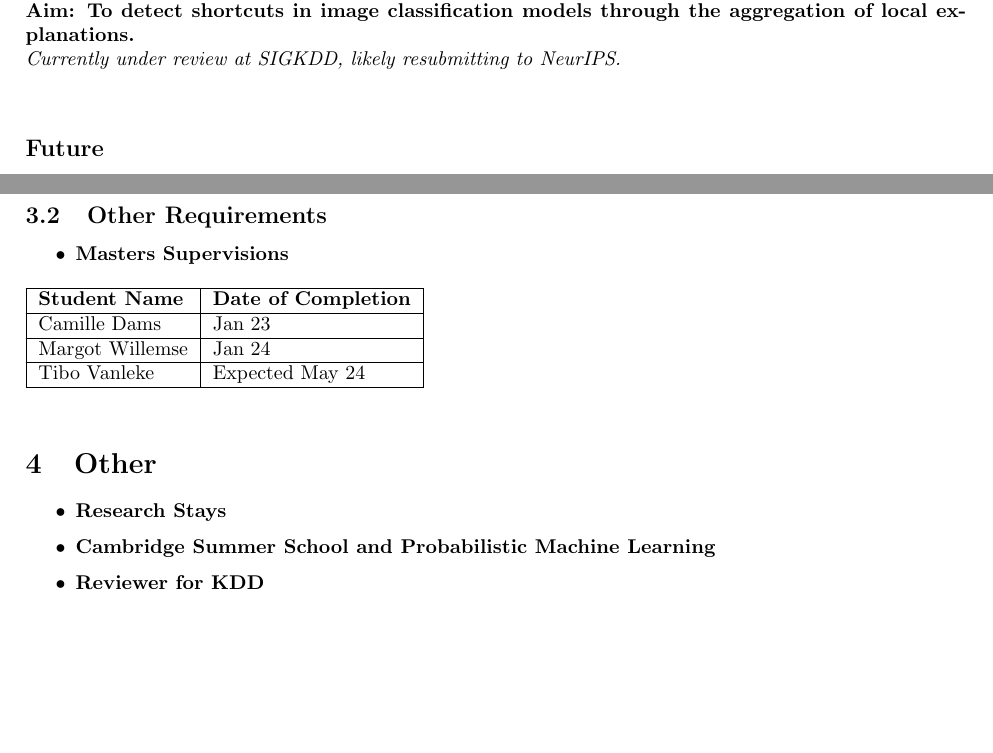
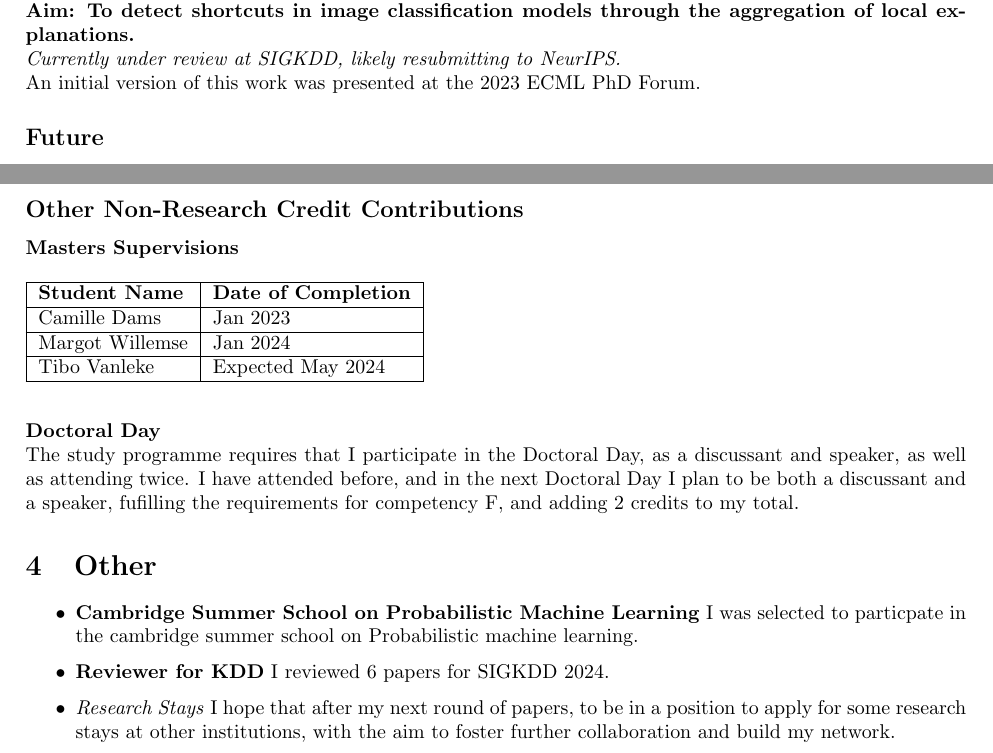
Before and after one commit to JamesHinns/Progress24, a LaTeX document (main.tex, which reads 2_Research.tex, 3_Requirements_Plus.tex): two parts of pages 2 and 3 of 4 before the commit and two parts of pages 2 and 4 of 4 after it, joined at a grey line, cut so that both start at the same text, the shorter picture padded with empty space. Compiled offline with pdfLaTeX.

Commit message:
Full draft complete.

```diff
--- a/2_Research.tex
+++ b/2_Research.tex
@@ -45,9 +45,8 @@ The aggregation implies the need for some semantic concepts to be used in the ex
 labelling the segments of an image. We demonstrate the utility of CoF tables across several datasets, revealing
 the shortcuts learned from them.\\
 \textbf{Aim: To detect shortcuts in image classification models through the aggregation of local explanations.}\\
-\textit{Currently under review at SIGKDD, likely resubmitting to NeurIPS.}
-
-\
+\textit{Currently under review at SIGKDD, likely resubmitting to NeurIPS.} \\
+An initial version of this work was presented at the 2023 ECML PhD Forum.
 
 \subsection*{Future}
 
--- a/3_Requirements_Plus.tex
+++ b/3_Requirements_Plus.tex
@@ -12,22 +2,0 @@
-\subsection{Other Requirements}
-
-\begin{itemize}
-    \item \textbf{Masters Supervisions}
-    \begin{table}[h]
-    \begin{tabular}{|l|l|}
-        \hline
-        \textbf{Student Name} & \textbf{Date of Completion} \\ \hline
-        Camille Dams & Jan 23 \\ \hline
-        Margot Willemse & Jan 24 \\ \hline
-        Tibo Vanleke & Expected May 24\\ \hline
-    \end{tabular}
-\end{table}
-\end{itemize}
-
-\section{Other}
-
-\begin{itemize}
-    \item \textbf{Research Stays}
-    \item \textbf{Cambridge Summer School and Probabilistic Machine Learning}
-    \item \textbf{Reviewer for KDD}
-\end{itemize}
@@ -70 +52,28 @@ Given that there are maximum credits for each specific competency, here is a rev
 
+\subsection*{Other Non-Research Credit Contributions}
+
+\textbf{Masters Supervisions}
+    \begin{table}[h]
+    \begin{tabular}{|l|l|}
+        \hline
+        \textbf{Student Name} & \textbf{Date of Completion} \\ \hline
+        Camille Dams & Jan 2023 \\ \hline
+        Margot Willemse & Jan 2024 \\ \hline
+        Tibo Vanleke & Expected May 2024\\ \hline
+    \end{tabular}
+\end{table}
+
+\textbf{Doctoral Day} \\
+The study programme requires that I participate in the Doctoral Day, as a discussant and speaker, as well as
+attending twice. I have attended before, and in the next Doctoral Day I plan to be both a discussant and a speaker,
+fufilling the requirements for competency F, and adding 2 credits to my total.
+
+\section{Other}
+
+\begin{itemize}
+    \item \textbf{Cambridge Summer School on Probabilistic Machine Learning} I was selected to particpate in the
+    cambridge summer school on Probabilistic machine learning.
+    \item \textbf{Reviewer for KDD} I reviewed 6 papers for SIGKDD 2024.
+    \item \textit{Research Stays} I hope that after my next round of papers, to be in a position to apply for some
+    research stays at other institutions, with the aim to foster further collaboration and build my network.
+\end{itemize}
```
Also changed, not shown: 1_Intro.tex (+5 -5 lines), main.pdf, 3_Requirements_Plus.tex (47 more changed lines), 5 other files.
